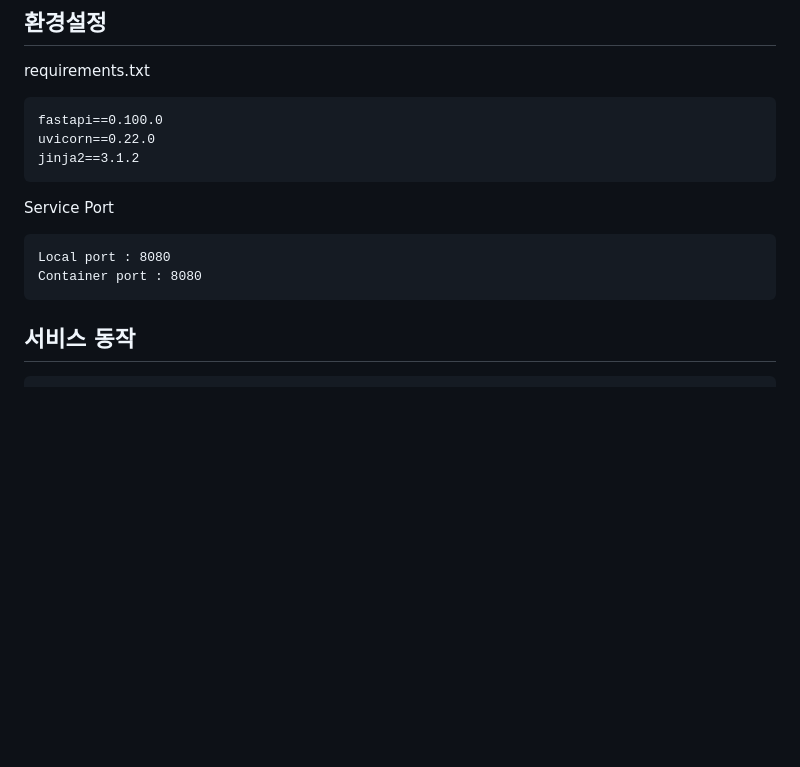
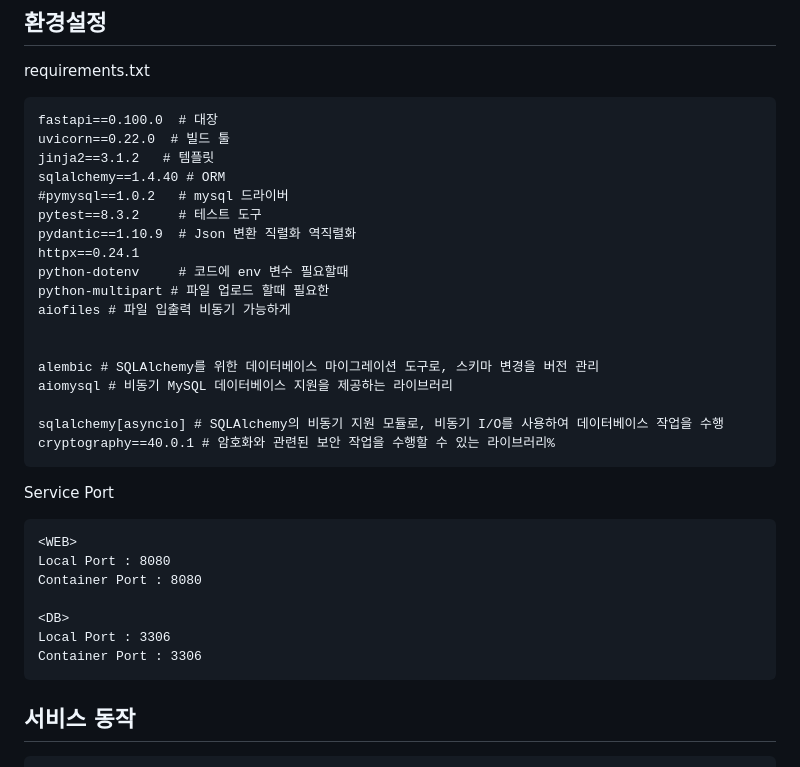
Before and after one commit to Twoeyes22/Jobboo, a Markdown page: README.md, the part around the change. Rendered like a GitHub page; blank space fills up the shorter version.

Commit message:
README 파일 디렉터리 구조 변경 점 적용2

````diff
--- a/README.md
+++ b/README.md
@@ -49,15 +49,35 @@ Jobboo/
 
 requirements.txt
 ```
-fastapi==0.100.0
-uvicorn==0.22.0
-jinja2==3.1.2
+fastapi==0.100.0  # 대장
+uvicorn==0.22.0  # 빌드 툴
+jinja2==3.1.2   # 템플릿
+sqlalchemy==1.4.40 # ORM
+#pymysql==1.0.2   # mysql 드라이버
+pytest==8.3.2     # 테스트 도구
+pydantic==1.10.9  # Json 변환 직렬화 역직렬화
+httpx==0.24.1
+python-dotenv     # 코드에 env 변수 필요할때
+python-multipart # 파일 업로드 할때 필요한
+aiofiles # 파일 입출력 비동기 가능하게
+
+
+alembic # SQLAlchemy를 위한 데이터베이스 마이그레이션 도구로, 스키마 변경을 버전 관리
+aiomysql # 비동기 MySQL 데이터베이스 지원을 제공하는 라이브러리
+
+sqlalchemy[asyncio] # SQLAlchemy의 비동기 지원 모듈로, 비동기 I/O를 사용하여 데이터베이스 작업을 수행
+cryptography==40.0.1 # 암호화와 관련된 보안 작업을 수행할 수 있는 라이브러리%
 ```
 
 Service Port
 ```
-Local port : 8080
-Container port : 8080
+<WEB>
+Local Port : 8080
+Container Port : 8080
+
+<DB>
+Local Port : 3306
+Container Port : 3306
 ```
 
 ## 서비스 동작
````
